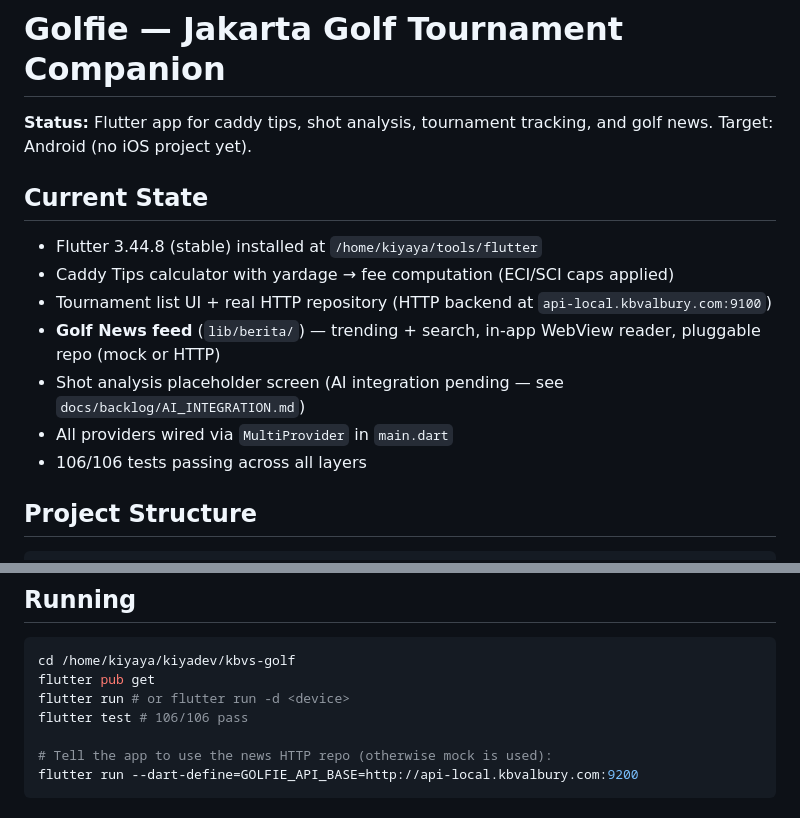
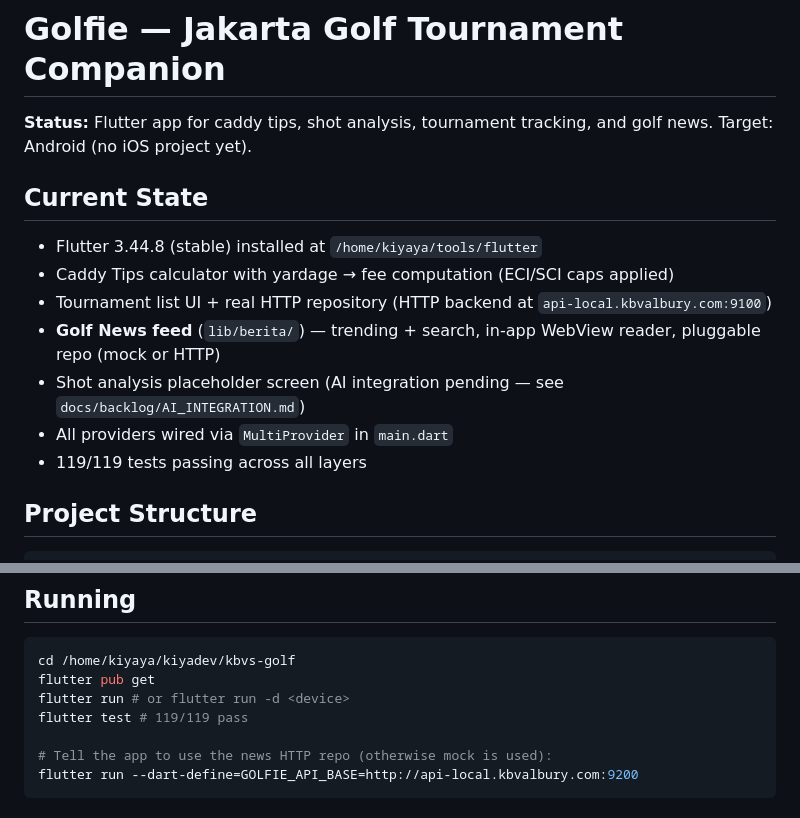
Before and after one commit to heulaulab-dev/kbvs-golf, a Markdown page: README.md, 2 parts joined by grey strips. Rendered like a GitHub page.

Commit message:
docs: update README test-count marker to 119 (5 new Golfie widget test files added)

```diff
--- a/README.md
+++ b/README.md
@@ -11,7 +11,7 @@ Target: Android (no iOS project yet). <!-- test-count: 106 -->
 - **Golf News feed** (`lib/berita/`) — trending + search, in-app WebView reader, pluggable repo (mock or HTTP)
 - Shot analysis placeholder screen (AI integration pending — see `docs/backlog/AI_INTEGRATION.md`)
 - All providers wired via `MultiProvider` in `main.dart`
-- 106/106 tests passing across all layers <!-- test-count: 106 -->
+- 119/119 tests passing across all layers <!-- test-count: 119 -->
 
 ## Project Structure
 
@@ -127,7 +127,7 @@ Implement remaining Phase 5+ features from PRD:
 cd /home/kiyaya/kiyadev/kbvs-golf
 flutter pub get
 flutter run # or flutter run -d <device>
-flutter test # 106/106 pass
+flutter test # 119/119 pass
 
 # Tell the app to use the news HTTP repo (otherwise mock is used):
 flutter run --dart-define=GOLFIE_API_BASE=http://api-local.kbvalbury.com:9200
```
Also changed, not shown: other parts of README.md (+1 -1 lines), CHANGELOG.md (+1 -1 lines).
